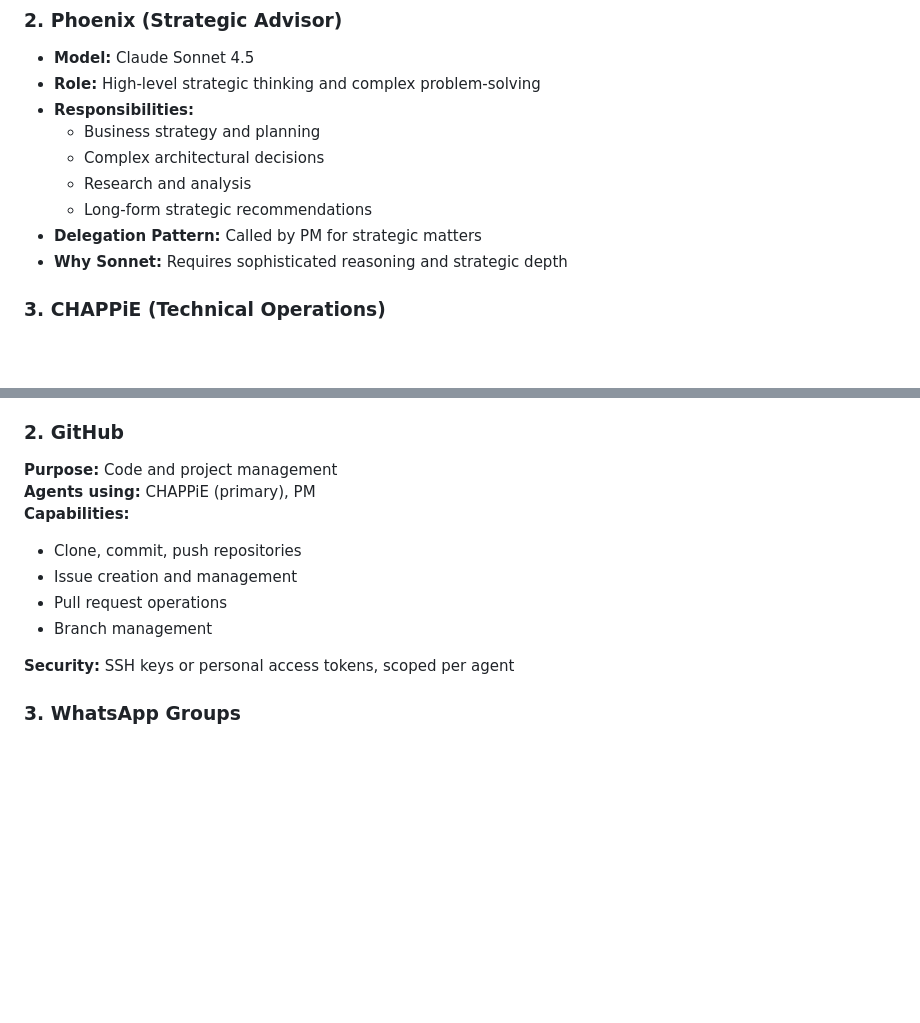
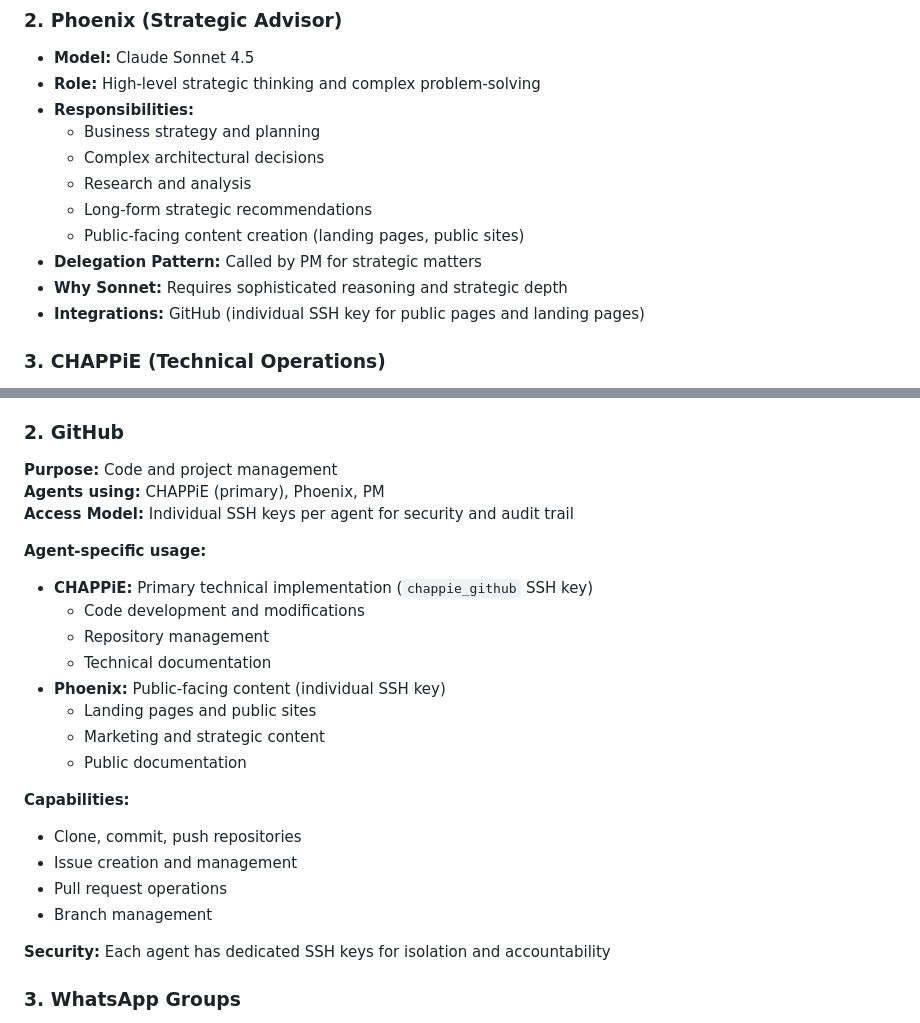
Before and after one commit to jmfraga/openclaw-learnings, a Markdown page: architecture/multi-agent-ecosystem.md, 2 parts joined by grey strips. Drawn GitHub-style; blank space fills up the shorter version.

Commit message:
docs: add GitHub access details for Phoenix agent
- Document Phoenix's individual SSH key for GitHub access
- Clarify agent-specific GitHub usage (CHAPPiE for tech, Phoenix for public content)
- Update integrations section with access model per agent
- Emphasize individual SSH keys for security and audit trail

```diff
--- a/architecture/multi-agent-ecosystem.md
+++ b/architecture/multi-agent-ecosystem.md
@@ -59,8 +59,10 @@ This document describes a production multi-agent architecture built on OpenClaw,
   - Complex architectural decisions
   - Research and analysis
   - Long-form strategic recommendations
+  - Public-facing content creation (landing pages, public sites)
 - **Delegation Pattern:** Called by PM for strategic matters
 - **Why Sonnet:** Requires sophisticated reasoning and strategic depth
+- **Integrations:** GitHub (individual SSH key for public pages and landing pages)
 
 ### 3. **CHAPPiE (Technical Operations)**
 - **Model:** Claude Sonnet 4.5
@@ -299,14 +301,26 @@ Specialized Agent → PM → User
 ### 2. GitHub
 
 **Purpose:** Code and project management
-**Agents using:** CHAPPiE (primary), PM
+**Agents using:** CHAPPiE (primary), Phoenix, PM
+**Access Model:** Individual SSH keys per agent for security and audit trail
+
+**Agent-specific usage:**
+- **CHAPPiE:** Primary technical implementation (`chappie_github` SSH key)
+  - Code development and modifications
+  - Repository management
+  - Technical documentation
+- **Phoenix:** Public-facing content (individual SSH key)
+  - Landing pages and public sites
+  - Marketing and strategic content
+  - Public documentation
+
 **Capabilities:**
 - Clone, commit, push repositories
 - Issue creation and management
 - Pull request operations
 - Branch management
 
-**Security:** SSH keys or personal access tokens, scoped per agent
+**Security:** Each agent has dedicated SSH keys for isolation and accountability
 
 ### 3. WhatsApp Groups
 
```
